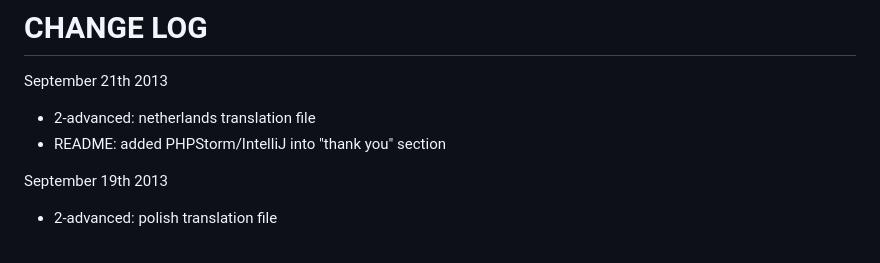
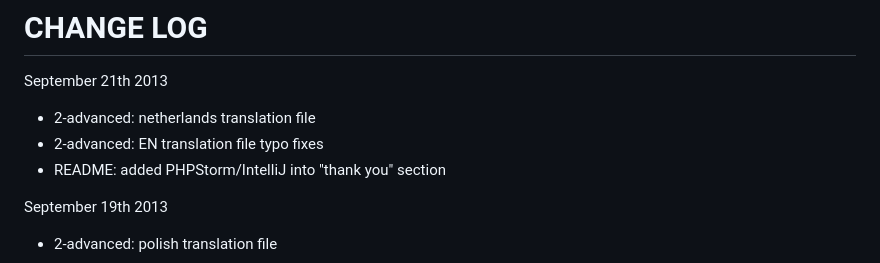
Before and after one commit to npuichigoB/panique2, a Markdown page: CHANGELOG.md, the part around the change. Rendered like a GitHub page.

Commit message:
Changes September 21th 2013

```diff
--- a/CHANGELOG.md
+++ b/CHANGELOG.md
@@ -2,6 +2,7 @@
 
 September 21th 2013
 * 2-advanced: netherlands translation file
+* 2-advanced: EN translation file typo fixes
 * README: added PHPStorm/IntelliJ into "thank you" section
 
 September 19th 2013
```
